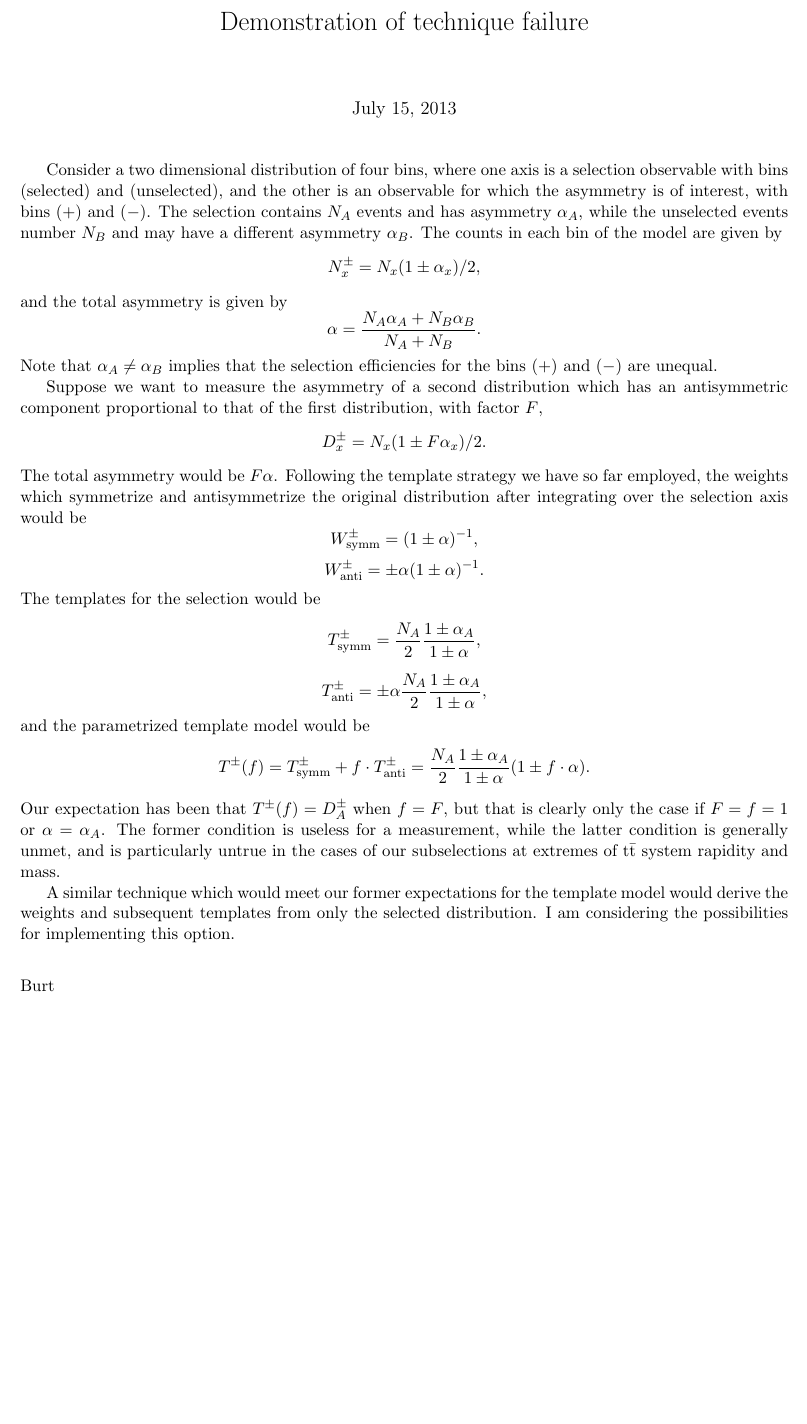
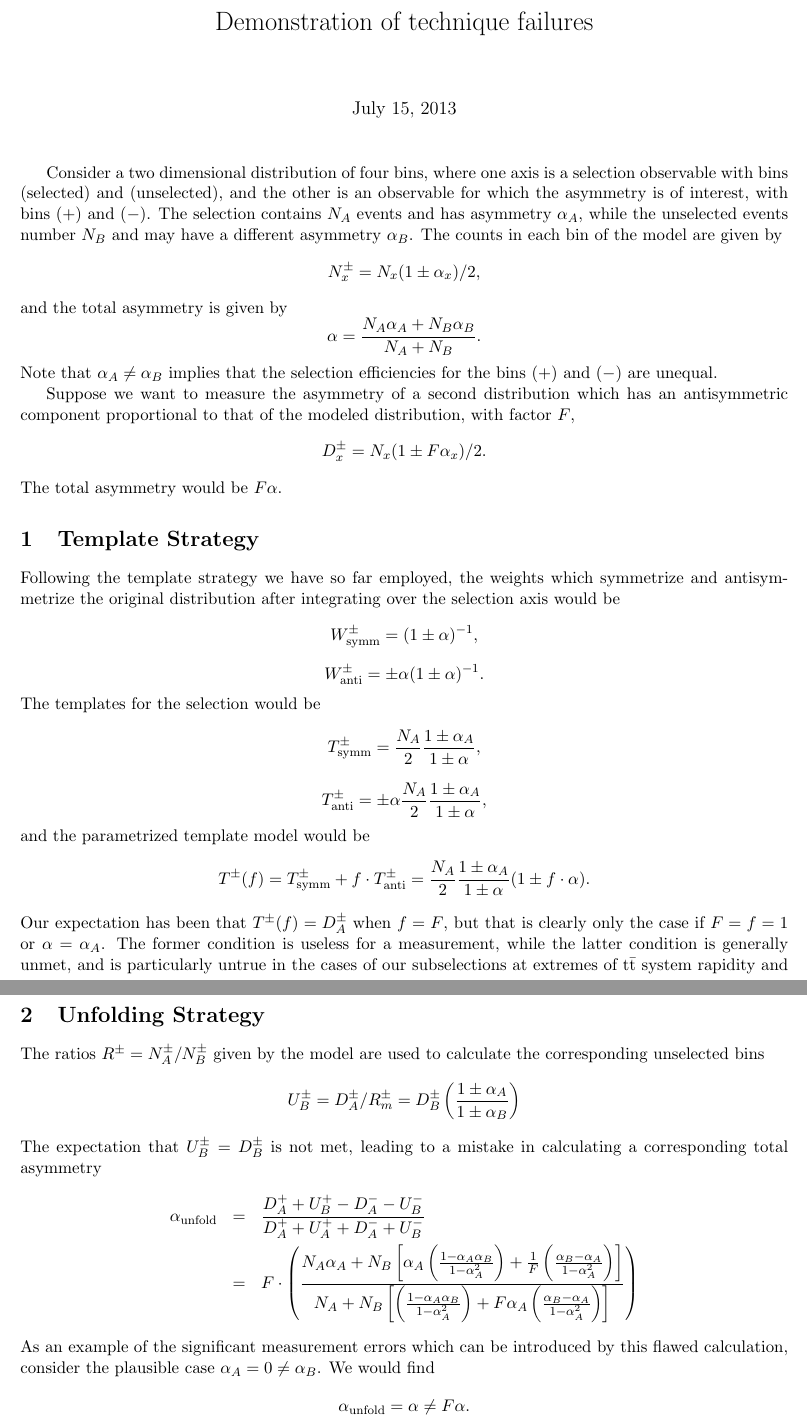
Before and after one commit to betchart/statsTA, a LaTeX document (selection_test/demonstration.tex): part of the page before the commit and two parts of pages 1 and 2 of 2 after it, the two joined at a grey line, cut so that both start at the same text, the shorter picture padded with empty space. Compiled offline with pdfLaTeX.

Commit message:
unfolding strategy also flawed

```diff
--- a/selection_test/demonstration.tex
+++ b/selection_test/demonstration.tex
@@ -3,7 +3,7 @@
 
 \usepackage[margin=2cm]{geometry}
 
-\title{Demonstration of technique failure}
+\title{Demonstration of technique failures}
 
 \begin{document}
 \maketitle
@@ -22,13 +22,16 @@ Note that $\alpha_A\ne\alpha_B$ implies that the selection
 efficiencies for the bins $(+)$ and $(-)$ are unequal.
 
 Suppose we want to measure the asymmetry of a second distribution
-which has an antisymmetric component proportional to that of the first
-distribution, with factor $F$,
+which has an antisymmetric component proportional to that of the
+modeled distribution, with factor $F$,
 \[D_x^{\pm} = N_x(1\pm F\alpha_x)/2.\]
-The total asymmetry would be $F\alpha$. Following the template
-strategy we have so far employed, the weights which symmetrize and
-antisymmetrize the original distribution after integrating over the
-selection axis would be
+The total asymmetry would be $F\alpha$.
+
+
+\section{Template Strategy}
+Following the template strategy we have so far employed, the weights
+which symmetrize and antisymmetrize the original distribution after
+integrating over the selection axis would be
 \[W^\pm_{\mathrm{symm}} = (1\pm\alpha)^{-1},\]
 \[W^\pm_{\mathrm{anti}} = \pm\alpha(1\pm\alpha)^{-1}.\]
 The templates for the selection would be
@@ -43,13 +46,19 @@ condition is generally unmet, and is particularly untrue in the cases
 of our subselections at extremes of $\mathrm{t\bar{t}}$ system
 rapidity and mass.
 
-A similar technique which would meet our former expectations for the
-template model would derive the weights and subsequent templates from
-only the selected distribution.  I am considering the possibilities
-for implementing this option.
+\section{Unfolding Strategy}
+The ratios $R^{\pm}=N^{\pm}_A/N^{\pm}_B$ given by the model are used
+to calculate the corresponding unselected bins
+\[U^{\pm}_B = D^{\pm}_A/R^\pm_m = D^\pm_B\left(\frac{1\pm\alpha_A}{1\pm\alpha_B}\right)\]
+The expectation that $U^\pm_B=D^\pm_B$ is not met, leading to a
+mistake in calculating a corresponding total asymmetry
+\begin{eqnarray*}
+  \alpha_{\mathrm{unfold}} &=& \frac{D^+_A+U^+_B - D^-_A - U^-_B}{D^+_A+U^+_A+D^-_A+U^-_B}\\
+  &=& F \cdot \left(\frac{N_A\alpha_A + N_B\left[\alpha_A\left(\frac{1-\alpha_A\alpha_B}{1-\alpha_A^2}\right) + \frac{1}{F}\left(\frac{\alpha_B-\alpha_A}{1-\alpha_A^2}\right)\right]}{N_A+N_B\left[\left(\frac{1-\alpha_A\alpha_B}{1-\alpha_A^2}\right)+F\alpha_A\left(\frac{\alpha_B-\alpha_A}{1-\alpha_A^2}\right)\right]}\right)
+\end{eqnarray*}
+As an example of the significant measurement errors which can be
+introduced by this flawed calculation, consider the plausible case
+$\alpha_A=0\ne\alpha_B$.  We would find
+\[\alpha_{\mathrm{unfold}} = \alpha \ne F\alpha.\]
 
-\vspace{20pt}
-
-\noindent
-Burt
 \end{document}
```
